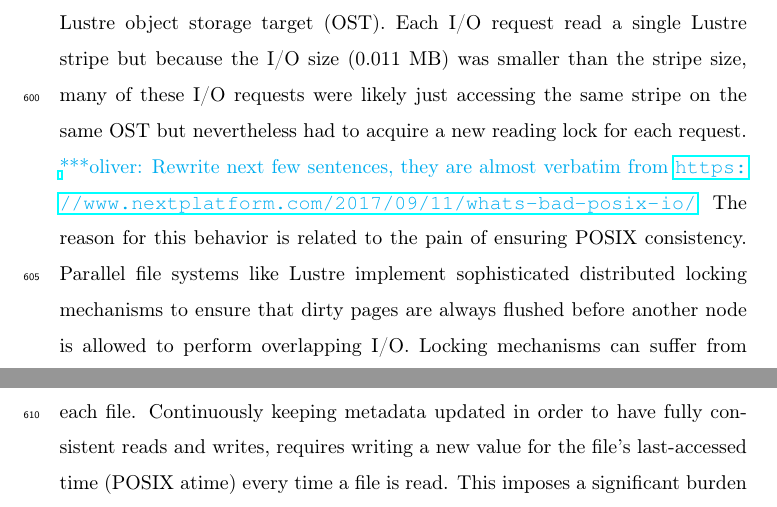
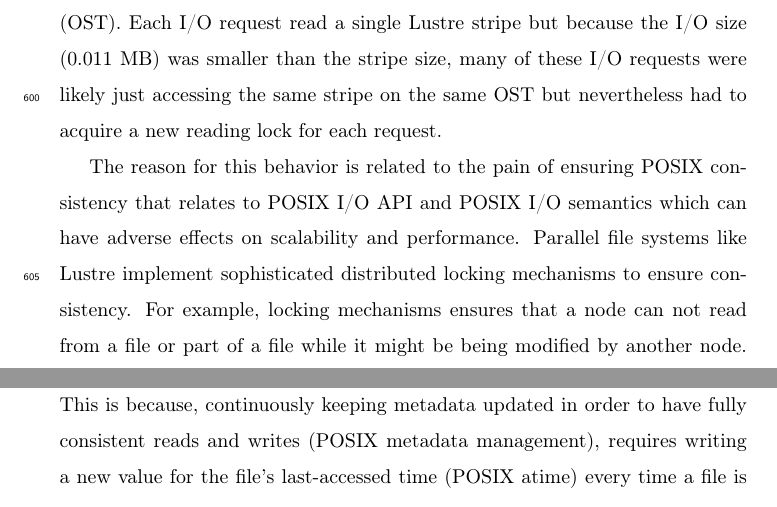
Before and after one commit to hpcanalytics/paper-hpc-py-parallel-mdanalysis, a LaTeX paper (main.tex, which reads experiments.tex): two parts of page 29 of 44, joined at a grey line, cut so that both start at the same text. Compiled offline with pdfLaTeX.

Commit message:
Addressed issue #15

```diff
--- a/experiments.tex
+++ b/experiments.tex
@@ -359,14 +359,11 @@
 Furthermore, in our study the default Lustre stripe size value was 1~MB, i.e., the amount of contiguous data stored on a single Lustre object storage target (OST).
 Each I/O request read a single Lustre stripe but because the I/O size (0.011~MB) was smaller than the stripe size, many of these I/O requests were likely just accessing the same stripe on the same OST but nevertheless had to acquire a new reading lock for each request.
-%
-\obnote{Rewrite next few sentences, they are almost verbatim from \url{https://www.nextplatform.com/2017/09/11/whats-bad-posix-io/}}
-%
-The reason for this behavior is related to the pain of ensuring POSIX consistency.
-Parallel file systems like Lustre implement sophisticated distributed locking mechanisms to ensure that dirty pages are always flushed before another node is allowed to perform overlapping I/O.
-Locking mechanisms can suffer from scalability limitations \cite{optimize_lustre} where multiple nodes are fighting over locks for overlapping extents.
-Lustre has to track the state of every lock on every region of each file.
-Continuously keeping metadata updated in order to have fully consistent reads and writes, requires writing a new value for the file's last-accessed time (POSIX atime) every time a file is read.
-This imposes a significant burden on the part of the parallel file system that manages POSIX metadata \cite{POSIX2017}.
+
+The reason for this behavior is related to the pain of ensuring POSIX consistency that relates to POSIX I/O API and POSIX I/O semantics which can have adverse effects on scalability and performance.
+Parallel file systems like Lustre implement sophisticated distributed locking mechanisms to ensure consistency.
+For example, locking mechanisms ensures that a node can not read from a file or part of a file while it might be being modified by another node.
+In fact, when the application I/O is not designed in a way to avoid scenarios where multiple nodes are fighting over locks for overlapping extents, which was the case in the present study, Lustre can suffer from scalability limitations \cite{optimize_lustre}.
+This is because, continuously keeping metadata updated in order to have fully consistent reads and writes (POSIX metadata management), requires writing a new value for the file's last-accessed time (POSIX atime) every time a file is read, imposing a significant burden on parallel file system \cite{POSIX2017}.
 
 It was observed that contention for the interconnect between OSTs and compute nodes due to MPI communication may lead to variable performance in I/O measurements \cite{Mache:2005aa}.
 Conversely, our data suggest that single-shared-file I/O on Lustre can negatively affect the MPI communication as well, even at moderate numbers (tens to hundreds) of concurrent requests, similar to recent network simulations that predicted interference between MPI and I/O traffic on fat-tree networks \cite{Brown:2018ab} (such as the networks on the supercomputers used in this work).
```
Also changed, not shown: introduction.tex (+2 -2 lines), experiments.tex (2 more changed lines).
